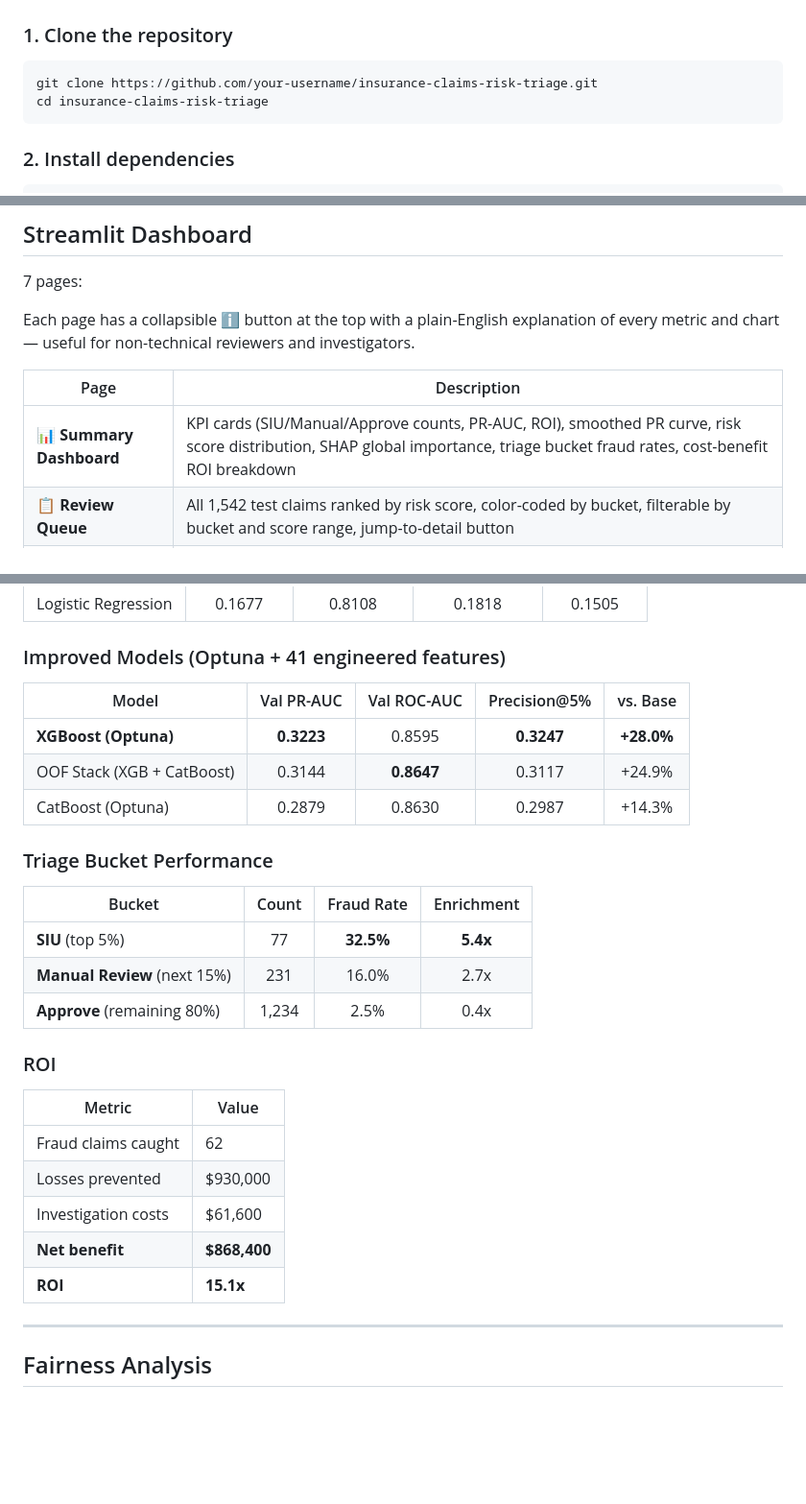
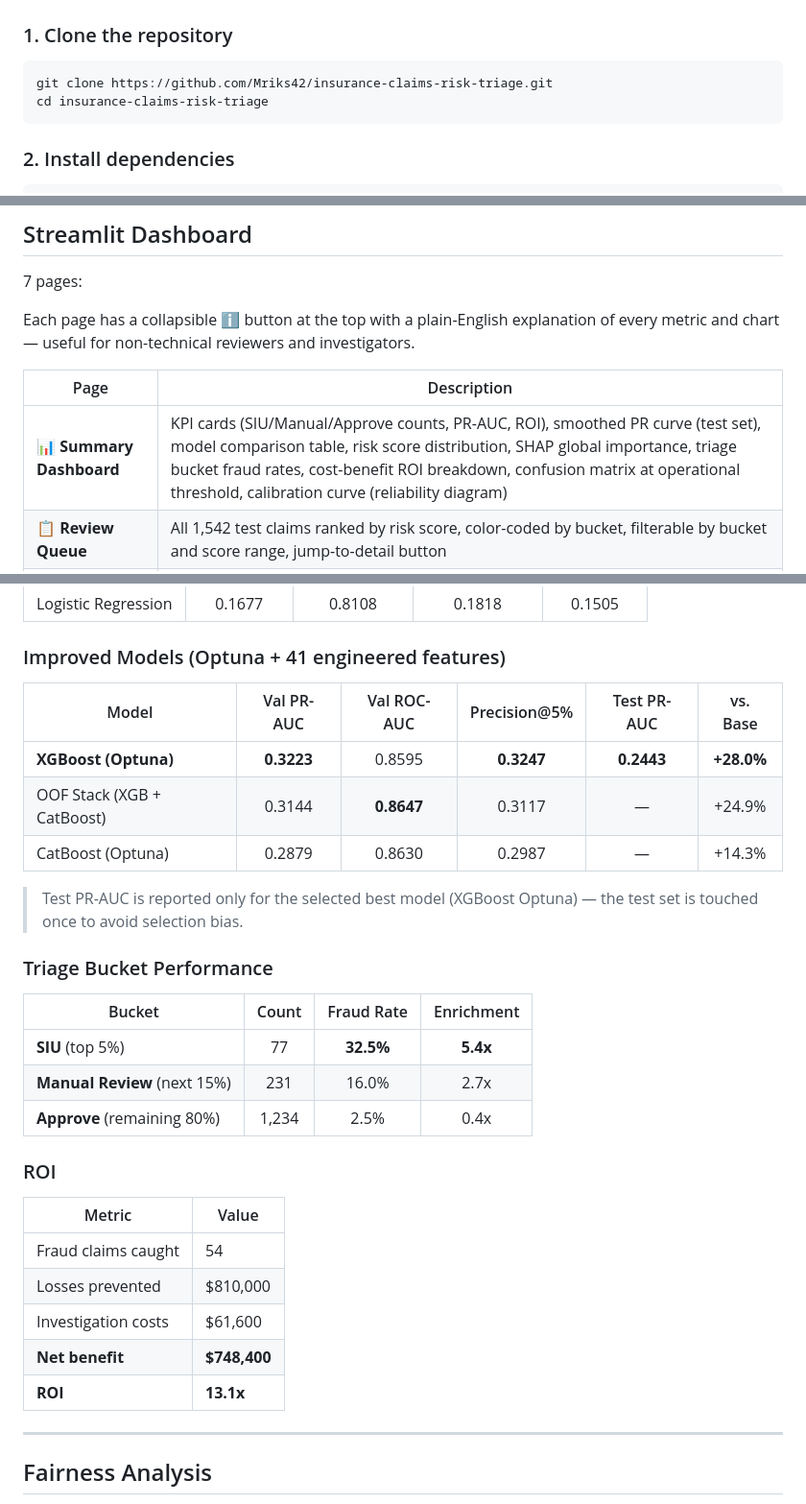
Before and after one commit to Mriks42/Insurance-Claims-Risk-Triage-, a Markdown page: README.md, 3 parts joined by grey strips. Shown at 96% size. GitHub-like rendering; blank space fills up the shorter version.

Commit message:
Remove LIME and what-if sections, fix PR curve to use test set, fix MLflow metric bug

````diff
--- a/README.md
+++ b/README.md
@@ -149,7 +149,7 @@ FSE 570 Capstone Project/
 ### 1. Clone the repository
 
 ```bash
-git clone https://github.com/your-username/insurance-claims-risk-triage.git
+git clone https://github.com/Mriks42/insurance-claims-risk-triage.git
 cd insurance-claims-risk-triage
 ```
 
@@ -317,7 +317,7 @@ Each page has a collapsible **ℹ️** button at the top with a plain-English ex
 
 | Page | Description |
 |------|-------------|
-| **📊 Summary Dashboard** | KPI cards (SIU/Manual/Approve counts, PR-AUC, ROI), smoothed PR curve, risk score distribution, SHAP global importance, triage bucket fraud rates, cost-benefit ROI breakdown |
+| **📊 Summary Dashboard** | KPI cards (SIU/Manual/Approve counts, PR-AUC, ROI), smoothed PR curve (test set), model comparison table, risk score distribution, SHAP global importance, triage bucket fraud rates, cost-benefit ROI breakdown, confusion matrix at operational threshold, calibration curve (reliability diagram) |
 | **📋 Review Queue** | All 1,542 test claims ranked by risk score, color-coded by bucket, filterable by bucket and score range, jump-to-detail button |
 | **🔎 Claim Detail** | Per-claim risk score banner, SHAP waterfall chart, styled reason code pills, on-demand RAG triage brief with cited guidelines |
 | **⚡ Live Scoring** | Score a brand-new claim in real time — fill a form, get instant risk score, gauge chart, SHAP explanation, and triage brief |
@@ -441,11 +441,13 @@ Tests catch these instantly. The GitHub Action blocks deployment if any test fai
 
 ### Improved Models (Optuna + 41 engineered features)
 
-| Model | Val PR-AUC | Val ROC-AUC | Precision@5% | vs. Base |
-|-------|:----------:|:-----------:|:------------:|:--------:|
-| **XGBoost (Optuna)** | **0.3223** | 0.8595 | **0.3247** | **+28.0%** |
-| OOF Stack (XGB + CatBoost) | 0.3144 | **0.8647** | 0.3117 | +24.9% |
-| CatBoost (Optuna) | 0.2879 | 0.8630 | 0.2987 | +14.3% |
+| Model | Val PR-AUC | Val ROC-AUC | Precision@5% | Test PR-AUC | vs. Base |
+|-------|:----------:|:-----------:|:------------:|:-----------:|:--------:|
+| **XGBoost (Optuna)** | **0.3223** | 0.8595 | **0.3247** | **0.2443** | **+28.0%** |
+| OOF Stack (XGB + CatBoost) | 0.3144 | **0.8647** | 0.3117 | — | +24.9% |
+| CatBoost (Optuna) | 0.2879 | 0.8630 | 0.2987 | — | +14.3% |
+
+> Test PR-AUC is reported only for the selected best model (XGBoost Optuna) — the test set is touched once to avoid selection bias.
 
 ### Triage Bucket Performance
 
@@ -459,11 +461,11 @@ Tests catch these instantly. The GitHub Action blocks deployment if any test fai
 
 | Metric | Value |
 |--------|-------|
-| Fraud claims caught | 62 |
-| Losses prevented | $930,000 |
+| Fraud claims caught | 54 |
+| Losses prevented | $810,000 |
 | Investigation costs | $61,600 |
-| **Net benefit** | **$868,400** |
-| **ROI** | **15.1x** |
+| **Net benefit** | **$748,400** |
+| **ROI** | **13.1x** |
 
 ---
 
````
Also changed, not shown: CONTRIBUTING.md (added, +119 -0 lines), images/1.png, images/8.png, 13 other files.
